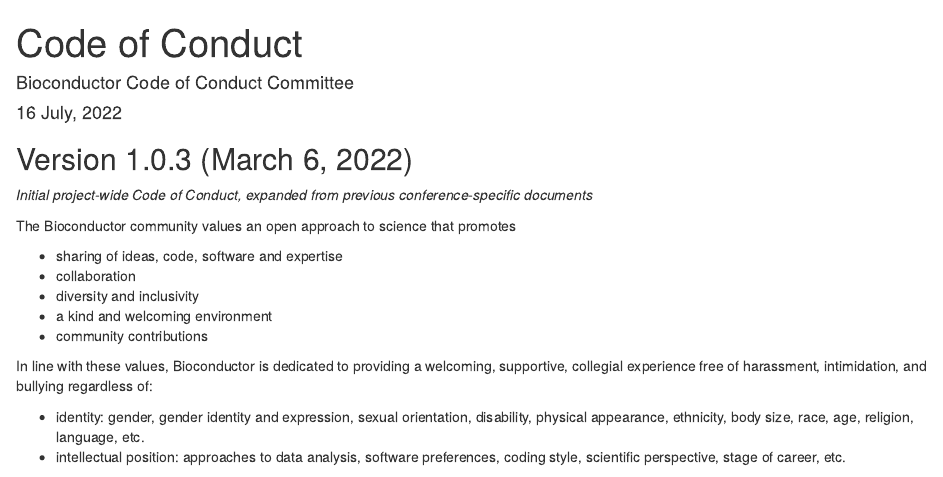
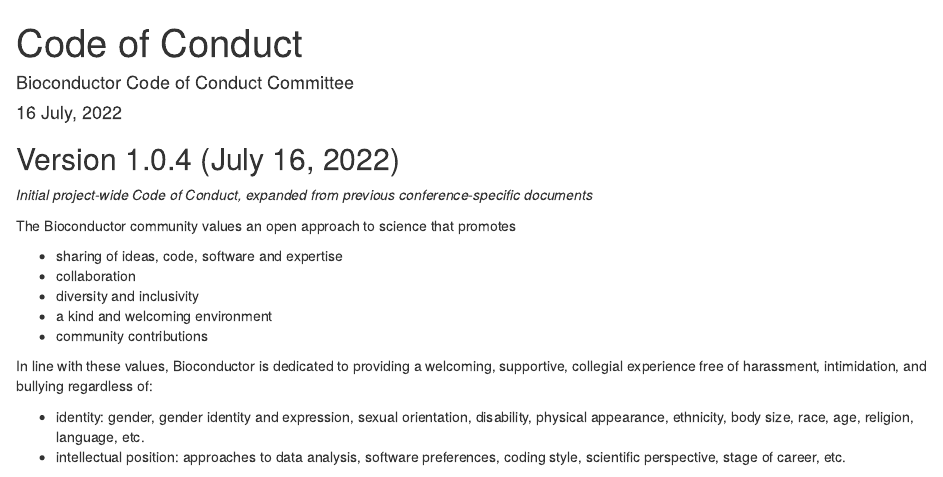
Before and after one commit to Bioconductor/CodeOfConduct, an R Markdown document (CoC_doc.Rmd): the page in a window 1100 px wide, from its top. Rendered offline with R 4.5, knitr and Pandoc, with nearby package versions.

Commit message:
changes of CoCc

```diff
--- a/CoC_doc.Rmd
+++ b/CoC_doc.Rmd
@@ -10,7 +10,7 @@
 output: html_document
 ---
 
-## Version 1.0.3 (March 6, 2022)
+## Version 1.0.4 (July 16, 2022)
 
 _Initial project-wide Code of Conduct, expanded from previous conference-specific documents_
 
```
Also changed, not shown: 1 other file.
